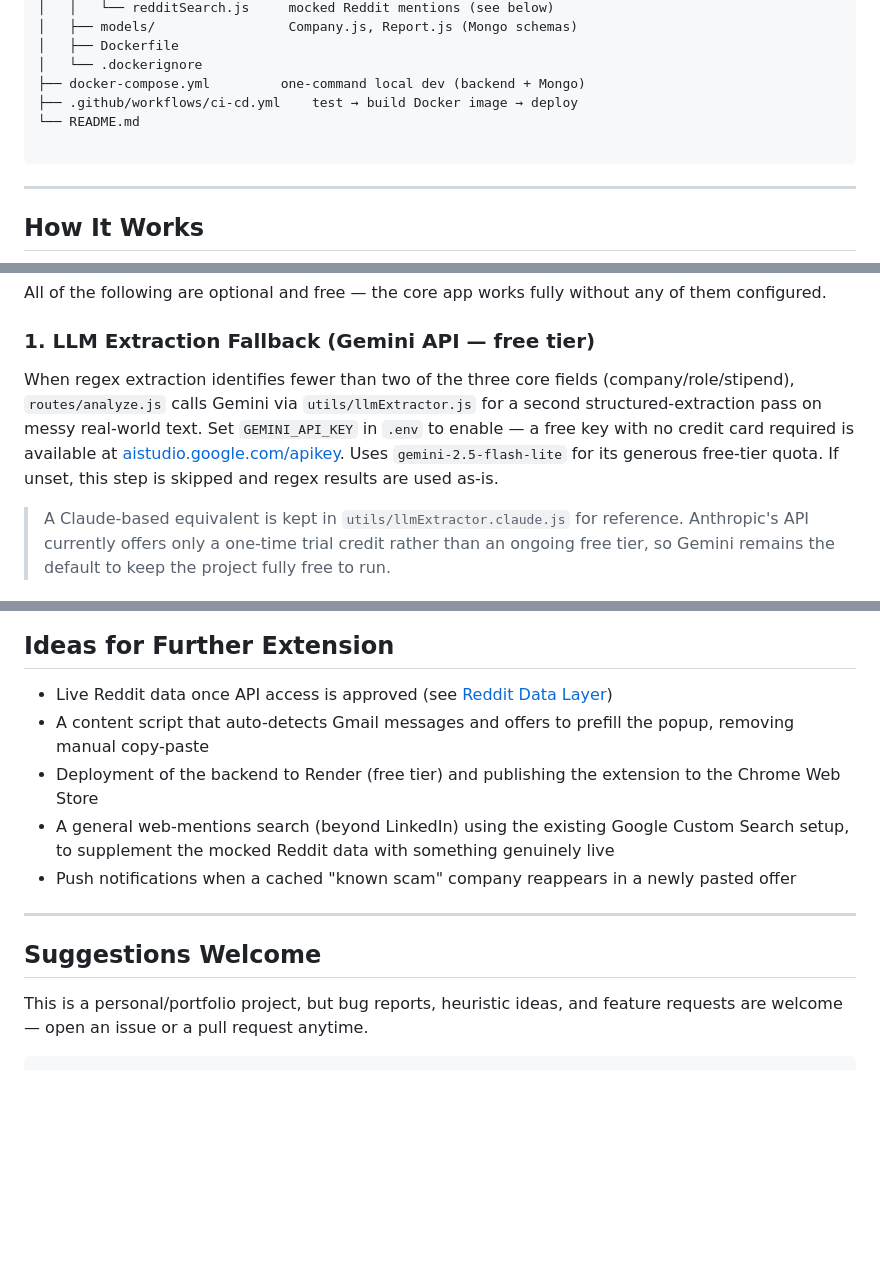
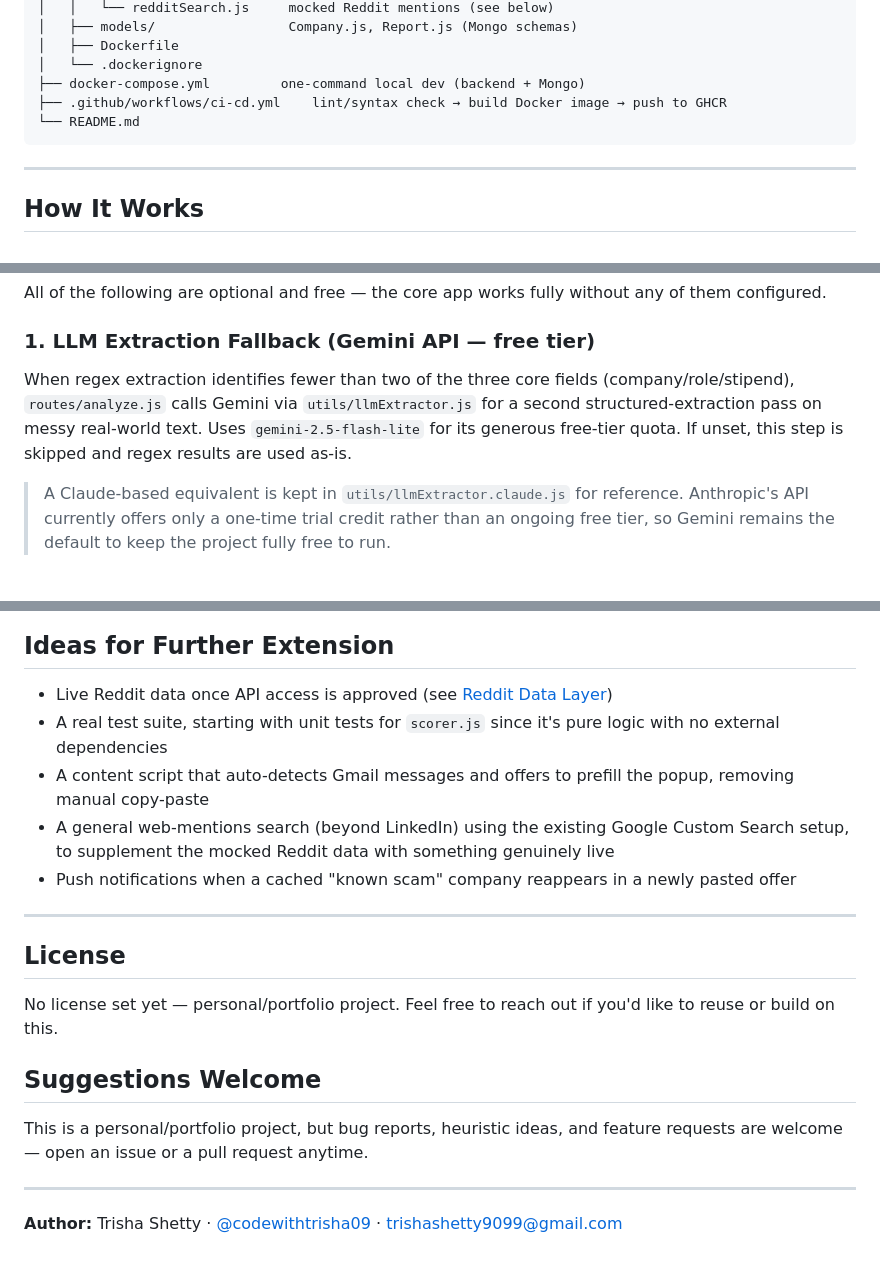
Before and after one commit to codewithtrisha09/scam-shield, a Markdown page: README.md, 3 parts joined by grey strips. Drawn GitHub-style; blank space fills up the shorter version.

````diff
--- a/README.md
+++ b/README.md
@@ -48,9 +80,8 @@ scam-shield/
 │   ├── Dockerfile
 │   └── .dockerignore
 ├── docker-compose.yml         one-command local dev (backend + Mongo)
-├── .github/workflows/ci-cd.yml    test → build Docker image → deploy
+├── .github/workflows/ci-cd.yml    lint/syntax check → build Docker image → push to GHCR
 └── README.md
-
 ```
 
 ---
@@ -71,7 +102,7 @@ scam-shield/
 All of the following are optional and free — the core app works fully without any of them configured.
 
 ### 1. LLM Extraction Fallback (Gemini API — free tier)
-When regex extraction identifies fewer than two of the three core fields (company/role/stipend), `routes/analyze.js` calls Gemini via `utils/llmExtractor.js` for a second structured-extraction pass on messy real-world text. Set `GEMINI_API_KEY` in `.env` to enable — a free key with no credit card required is available at [aistudio.google.com/apikey](https://aistudio.google.com/apikey). Uses `gemini-2.5-flash-lite` for its generous free-tier quota. If unset, this step is skipped and regex results are used as-is.
+When regex extraction identifies fewer than two of the three core fields (company/role/stipend), `routes/analyze.js` calls Gemini via `utils/llmExtractor.js` for a second structured-extraction pass on messy real-world text. Uses `gemini-2.5-flash-lite` for its generous free-tier quota. If unset, this step is skipped and regex results are used as-is.
 
 > A Claude-based equivalent is kept in `utils/llmExtractor.claude.js` for reference. Anthropic's API currently offers only a one-time trial credit rather than an ongoing free tier, so Gemini remains the default to keep the project fully free to run.
 
@@ -182,14 +225,21 @@ The risk score is rule-based and additive (see `utils/scorer.js`), not a trained
 ## Ideas for Further Extension
 
 - Live Reddit data once API access is approved (see [Reddit Data Layer](#reddit-data-layer--mocked-for-now))
+- A real test suite, starting with unit tests for `scorer.js` since it's pure logic with no external dependencies
 - A content script that auto-detects Gmail messages and offers to prefill the popup, removing manual copy-paste
-- Deployment of the backend to Render (free tier) and publishing the extension to the Chrome Web Store
 - A general web-mentions search (beyond LinkedIn) using the existing Google Custom Search setup, to supplement the mocked Reddit data with something genuinely live
 - Push notifications when a cached "known scam" company reappears in a newly pasted offer
 
 ---
 
+## License
+
+No license set yet — personal/portfolio project. Feel free to reach out if you'd like to reuse or build on this.
+
 ## Suggestions Welcome
 
 This is a personal/portfolio project, but bug reports, heuristic ideas, and feature requests are welcome — open an issue or a pull request anytime.
-```
+
+---
+
+**Author:** Trisha Shetty · [@codewithtrisha09](https://github.com/codewithtrisha09) · trishashetty9099@gmail.com
````
Also changed, not shown: other parts of README.md (+66 -22 lines).
